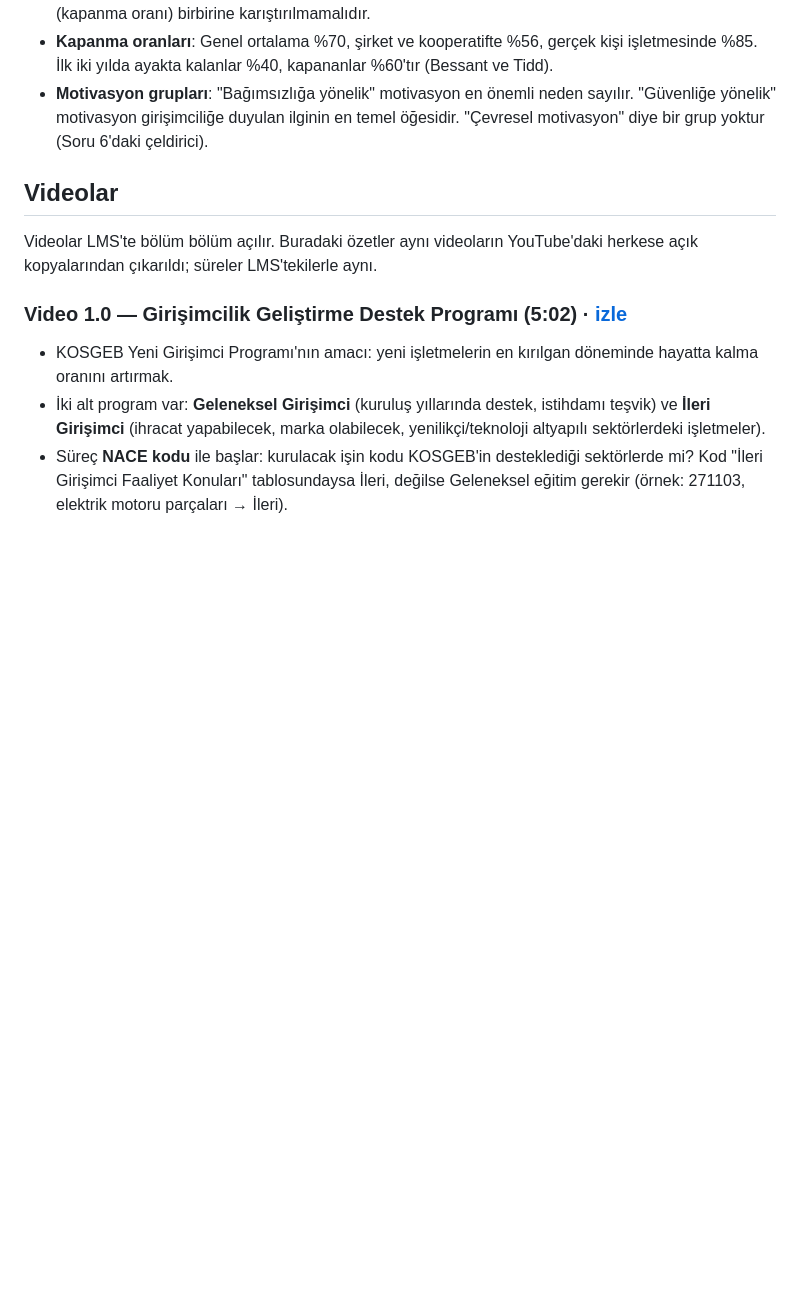
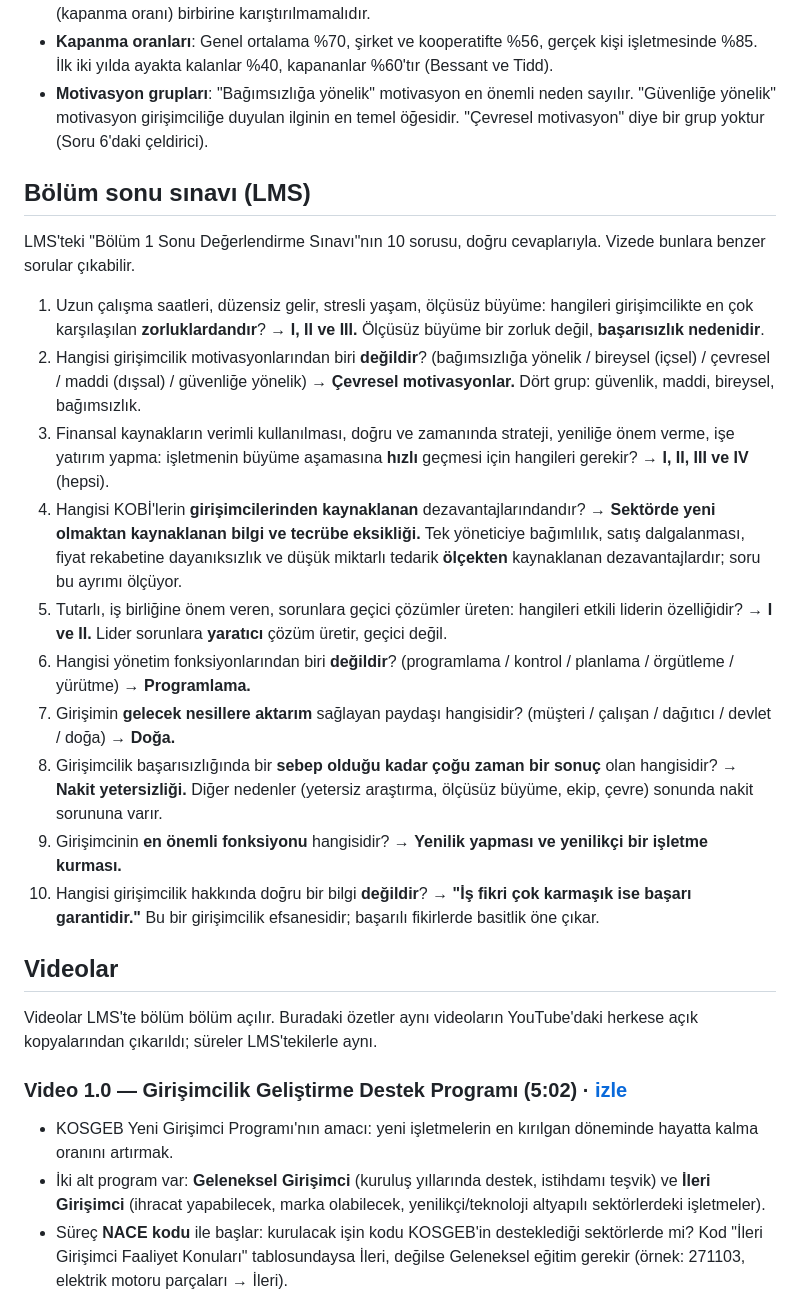
Before and after one commit to AkdenizOS/CSE-483-Entrepreneurship, a Markdown page: kosgeb/geleneksel/01-girisimcilikte-temel-kavramlar.md, the part around the change. GitHub-like rendering; blank space fills up the shorter version.

```diff
--- a/kosgeb/geleneksel/01-girisimcilikte-temel-kavramlar.md
+++ b/kosgeb/geleneksel/01-girisimcilikte-temel-kavramlar.md
@@ -223,6 +223,21 @@ Sorular PDF s. 44'te başlar. Cevap anahtarı PDF s. 46'dadır.
 - **Motivasyon grupları**: "Bağımsızlığa yönelik" motivasyon en önemli neden sayılır. "Güvenliğe yönelik" motivasyon girişimciliğe duyulan ilginin en temel öğesidir. "Çevresel motivasyon" diye bir grup yoktur (Soru 6'daki çeldirici).
 
 
+## Bölüm sonu sınavı (LMS)
+
+LMS'teki "Bölüm 1 Sonu Değerlendirme Sınavı"nın 10 sorusu, doğru cevaplarıyla. Vizede bunlara benzer sorular çıkabilir.
+
+1. Uzun çalışma saatleri, düzensiz gelir, stresli yaşam, ölçüsüz büyüme: hangileri girişimcilikte en çok karşılaşılan **zorluklardandır**? → **I, II ve III.** Ölçüsüz büyüme bir zorluk değil, **başarısızlık nedenidir**.
+2. Hangisi girişimcilik motivasyonlarından biri **değildir**? (bağımsızlığa yönelik / bireysel (içsel) / çevresel / maddi (dışsal) / güvenliğe yönelik) → **Çevresel motivasyonlar.** Dört grup: güvenlik, maddi, bireysel, bağımsızlık.
+3. Finansal kaynakların verimli kullanılması, doğru ve zamanında strateji, yeniliğe önem verme, işe yatırım yapma: işletmenin büyüme aşamasına **hızlı** geçmesi için hangileri gerekir? → **I, II, III ve IV** (hepsi).
+4. Hangisi KOBİ'lerin **girişimcilerinden kaynaklanan** dezavantajlarındandır? → **Sektörde yeni olmaktan kaynaklanan bilgi ve tecrübe eksikliği.** Tek yöneticiye bağımlılık, satış dalgalanması, fiyat rekabetine dayanıksızlık ve düşük miktarlı tedarik **ölçekten** kaynaklanan dezavantajlardır; soru bu ayrımı ölçüyor.
+5. Tutarlı, iş birliğine önem veren, sorunlara geçici çözümler üreten: hangileri etkili liderin özelliğidir? → **I ve II.** Lider sorunlara **yaratıcı** çözüm üretir, geçici değil.
+6. Hangisi yönetim fonksiyonlarından biri **değildir**? (programlama / kontrol / planlama / örgütleme / yürütme) → **Programlama.**
+7. Girişimin **gelecek nesillere aktarım** sağlayan paydaşı hangisidir? (müşteri / çalışan / dağıtıcı / devlet / doğa) → **Doğa.**
+8. Girişimcilik başarısızlığında bir **sebep olduğu kadar çoğu zaman bir sonuç** olan hangisidir? → **Nakit yetersizliği.** Diğer nedenler (yetersiz araştırma, ölçüsüz büyüme, ekip, çevre) sonunda nakit sorununa varır.
+9. Girişimcinin **en önemli fonksiyonu** hangisidir? → **Yenilik yapması ve yenilikçi bir işletme kurması.**
+10. Hangisi girişimcilik hakkında doğru bir bilgi **değildir**? → **"İş fikri çok karmaşık ise başarı garantidir."** Bu bir girişimcilik efsanesidir; başarılı fikirlerde basitlik öne çıkar.
+
 ## Videolar
 
 Videolar LMS'te bölüm bölüm açılır. Buradaki özetler aynı videoların YouTube'daki herkese açık kopyalarından çıkarıldı; süreler LMS'tekilerle aynı.
```
Also changed, not shown: kosgeb/README.md (+3 -1 lines).
